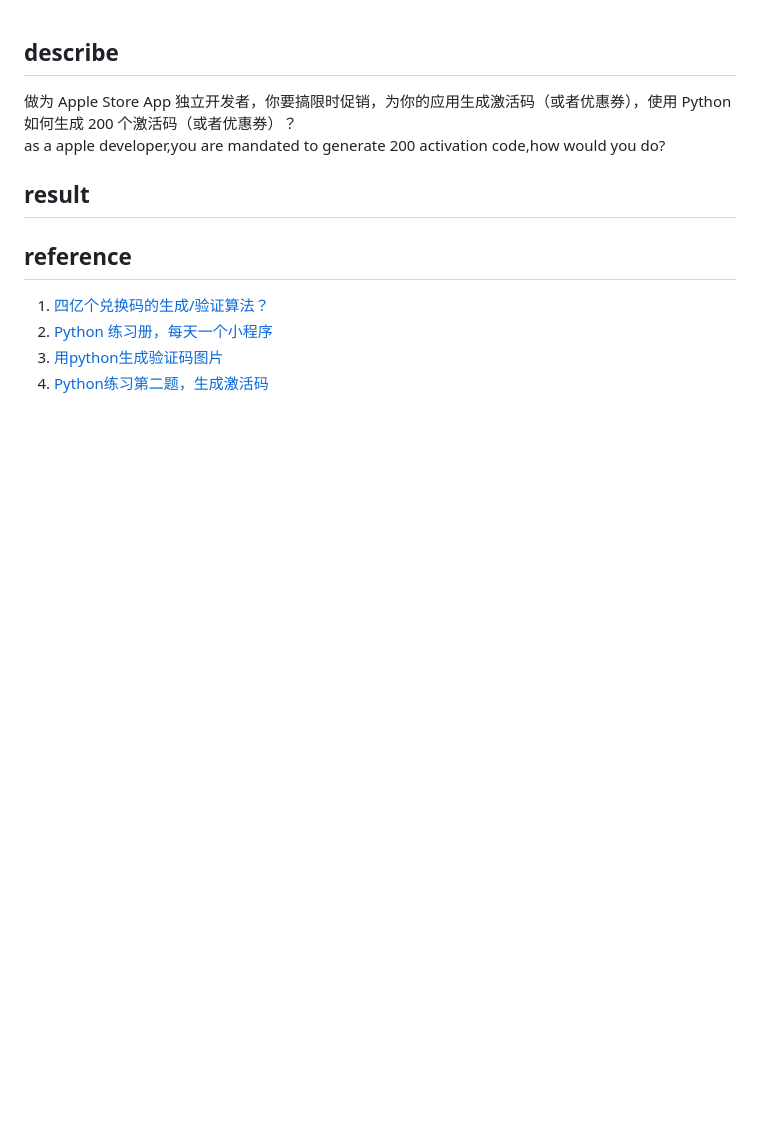
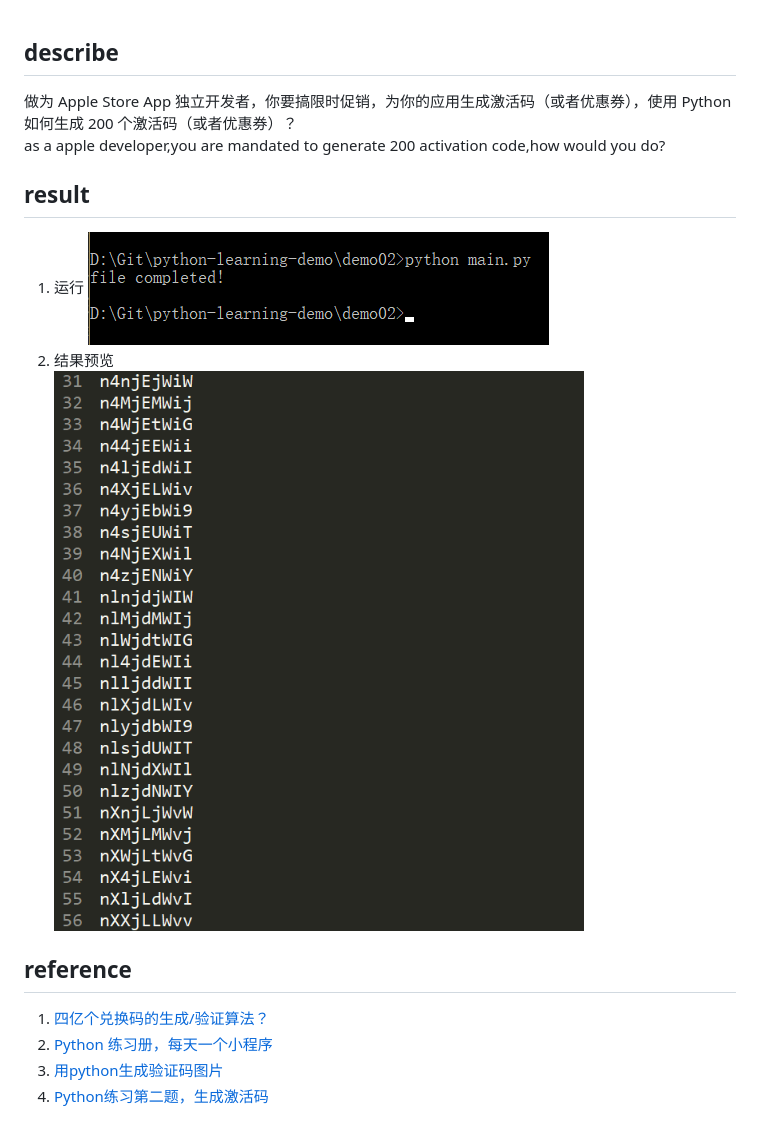
Before and after one commit to weisiwu/python-learning-demo, a Markdown page: demo02/readme.md, the part around the change. Drawn GitHub-style; pictures changed too: demo02/imgs/1.png (added), demo02/imgs/2.png (added); blank space fills up the shorter version.

Commit message:
demo02 完成

```diff
--- a/demo02/readme.md
+++ b/demo02/readme.md
@@ -3,6 +3,10 @@
 as a apple developer,you are mandated to generate 200 activation code,how would you do?
 
 ## result
+1. 运行
+![运行代码](./imgs/1.png)
+2. 结果预览
+![activeCode 文件内容](./imgs/2.png)
 
 ## reference
 1. [四亿个兑换码的生成/验证算法？](https://www.zhihu.com/question/29865340)
```
Also changed, not shown: 3 other files.
